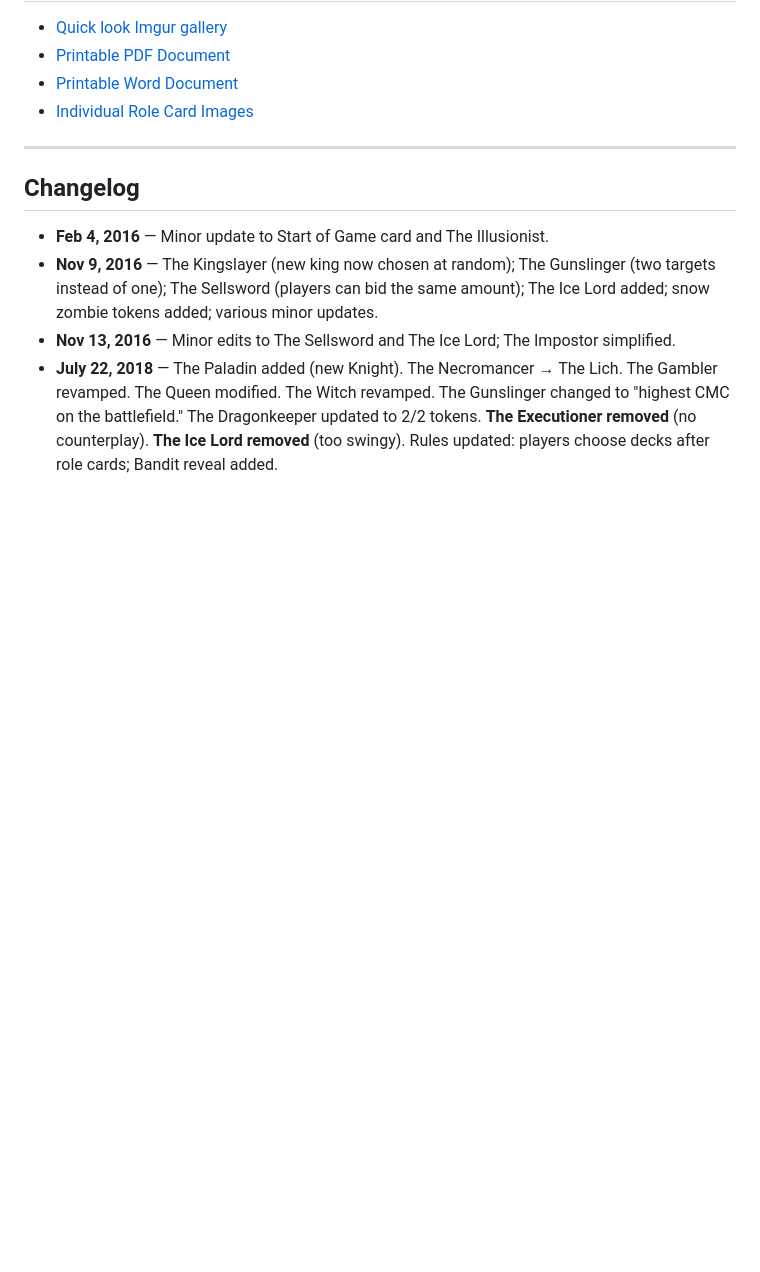
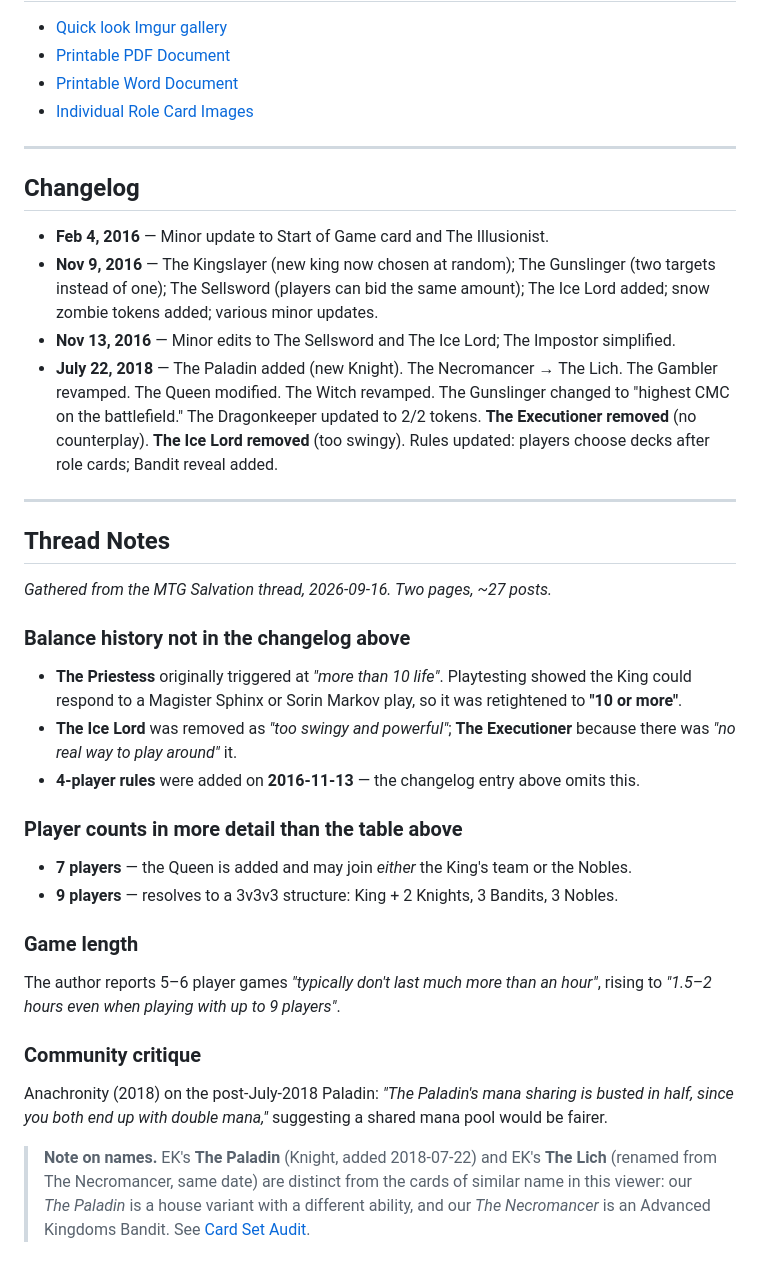
Before and after one commit to WernerCD/Kingdoms, a Markdown page: Documents/Expanded Kingdoms - Original Rules (MTG Salvation).md, the part around the change. Drawn GitHub-style; blank space fills up the shorter version.

```diff
--- a/Documents/Expanded Kingdoms - Original Rules (MTG Salvation).md
+++ b/Documents/Expanded Kingdoms - Original Rules (MTG Salvation).md
@@ -91,3 +91,43 @@ Similar to normal Kingdoms: there is a King, a Knight, and two Bandit roles. The
 - **Nov 9, 2016** — The Kingslayer (new king now chosen at random); The Gunslinger (two targets instead of one); The Sellsword (players can bid the same amount); The Ice Lord added; snow zombie tokens added; various minor updates.
 - **Nov 13, 2016** — Minor edits to The Sellsword and The Ice Lord; The Impostor simplified.
 - **July 22, 2018** — The Paladin added (new Knight). The Necromancer → The Lich. The Gambler revamped. The Queen modified. The Witch revamped. The Gunslinger changed to "highest CMC on the battlefield." The Dragonkeeper updated to 2/2 tokens. **The Executioner removed** (no counterplay). **The Ice Lord removed** (too swingy). Rules updated: players choose decks after role cards; Bandit reveal added.
+
+---
+
+## Thread Notes
+
+*Gathered from the MTG Salvation thread, 2026-09-16. Two pages, ~27 posts.*
+
+### Balance history not in the changelog above
+
+- **The Priestess** originally triggered at *"more than 10 life"*. Playtesting
+  showed the King could respond to a Magister Sphinx or Sorin Markov play, so
+  it was retightened to **"10 or more"**.
+- **The Ice Lord** was removed as *"too swingy and powerful"*; **The
+  Executioner** because there was *"no real way to play around"* it.
+- **4-player rules** were added on **2016-11-13** — the changelog entry above
+  omits this.
+
+### Player counts in more detail than the table above
+
+- **7 players** — the Queen is added and may join *either* the King's team or
+  the Nobles.
+- **9 players** — resolves to a 3v3v3 structure: King + 2 Knights, 3 Bandits,
+  3 Nobles.
+
+### Game length
+
+The author reports 5–6 player games *"typically don't last much more than an
+hour"*, rising to *"1.5–2 hours even when playing with up to 9 players"*.
+
+### Community critique
+
+Anachronity (2018) on the post-July-2018 Paladin: *"The Paladin's mana sharing
+is busted in half, since you both end up with double mana,"* suggesting a
+shared mana pool would be fairer.
+
+> **Note on names.** EK's **The Paladin** (Knight, added 2018-07-22) and EK's
+> **The Lich** (renamed from The Necromancer, same date) are distinct from the
+> cards of similar name in this viewer: our *The Paladin* is a house variant
+> with a different ability, and our *The Necromancer* is an Advanced Kingdoms
+> Bandit. See [Card Set Audit](Card%20Set%20Audit.md).
```
Also changed, not shown: Documents/Advanced Kingdoms - Official Rules (MTG Salvation).md (+42 -0 lines).
